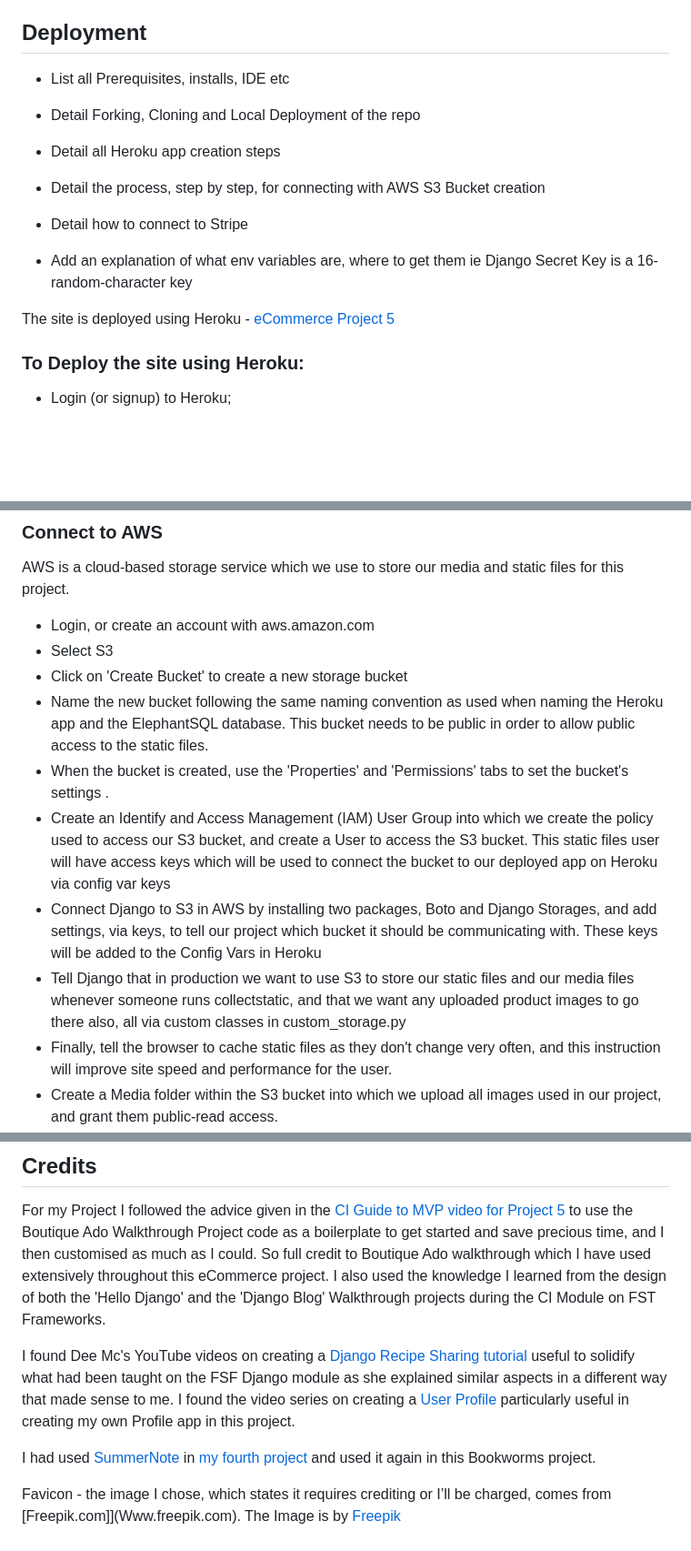
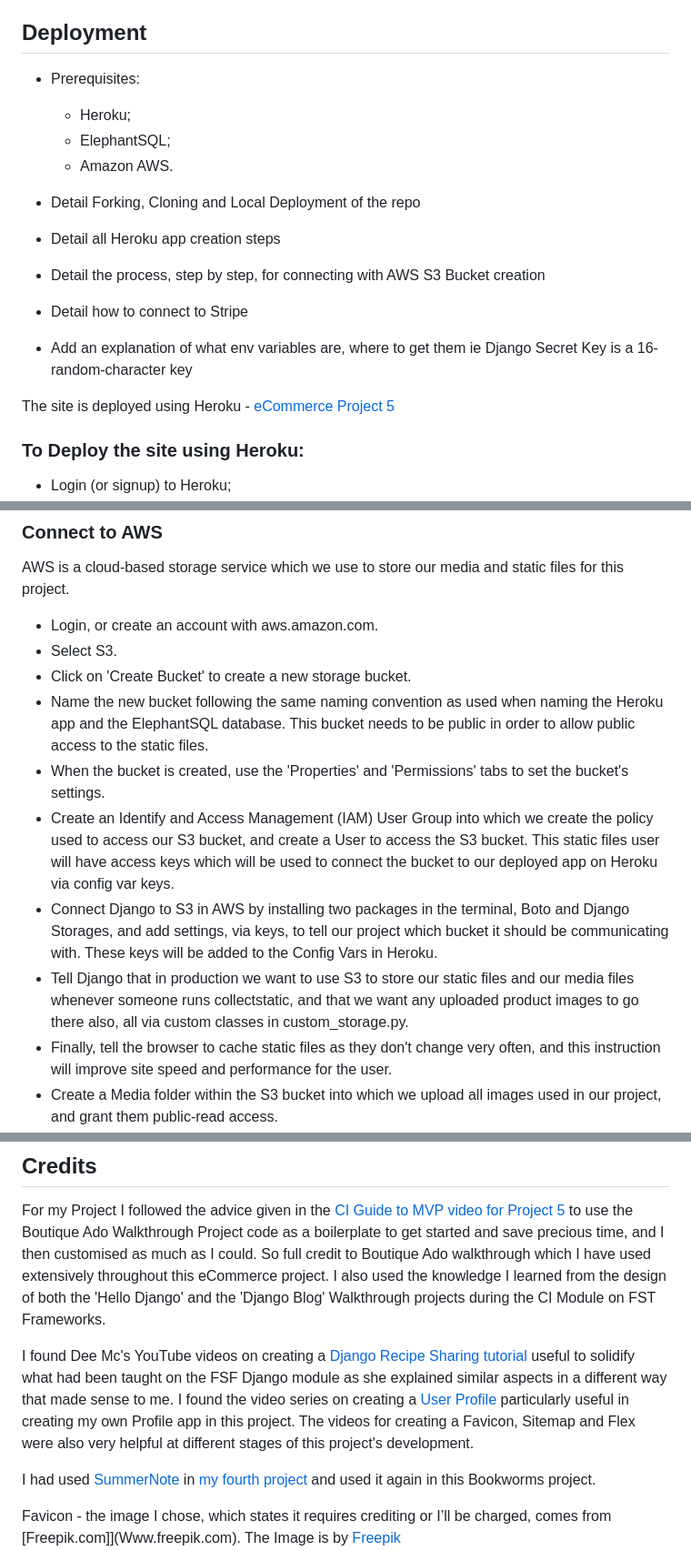
Before and after one commit to MoniMurray/bookworms-et-al, a Markdown page: README.md, 3 parts joined by grey strips. Shown: that part at 91% size. Rendered like a GitHub page; blank space fills up the shorter version.

Commit message:
Readme.md - Add to Deployment section and to Credit Section

```diff
--- a/README.md
+++ b/README.md
@@ -412,7 +412,11 @@ Testing is documented in TESTING.md file [here](TESTING.md)
 
 ## Deployment<a name="deployment"></a>
 
-- List all Prerequisites, installs, IDE etc
+- Prerequisites:
+
+	- Heroku;
+	- ElephantSQL;
+	- Amazon AWS.
 
 - Detail Forking, Cloning and Local Deployment of the repo
 
@@ -532,14 +535,14 @@ To do this, you should:
 
 AWS is a cloud-based storage service which we use to store our media and static files for this project.
 
-- Login, or create an account with aws.amazon.com
-- Select S3
-- Click on 'Create Bucket' to create a new storage bucket
+- Login, or create an account with aws.amazon.com.
+- Select S3.
+- Click on 'Create Bucket' to create a new storage bucket.
 - Name the new bucket following the same naming convention as used when naming the Heroku app and the ElephantSQL database.  This bucket needs to be public in order to allow public access to the static files.
-- When the bucket is created, use the 'Properties' and 'Permissions' tabs to set the bucket's settings .
-- Create an Identify and Access Management (IAM) User Group into which we create the policy used to access our S3 bucket, and create a User to access the S3 bucket.  This static files user will have access keys which will be used to connect the bucket to our deployed app on Heroku via config var keys
-- Connect Django to S3 in AWS by installing two packages, Boto and Django Storages, and add settings, via keys, to tell our project which bucket it should be communicating with.  These keys will be added to the Config Vars in Heroku
-- Tell Django that in production we want to use S3 to store our static files and our media files whenever someone runs collectstatic, and that we want any uploaded product images to go there also, all via custom classes in custom_storage.py
+- When the bucket is created, use the 'Properties' and 'Permissions' tabs to set the bucket's settings.
+- Create an Identify and Access Management (IAM) User Group into which we create the policy used to access our S3 bucket, and create a User to access the S3 bucket.  This static files user will have access keys which will be used to connect the bucket to our deployed app on Heroku via config var keys.
+- Connect Django to S3 in AWS by installing two packages in the terminal, Boto and Django Storages, and add settings, via keys, to tell our project which bucket it should be communicating with.  These keys will be added to the Config Vars in Heroku.
+- Tell Django that in production we want to use S3 to store our static files and our media files whenever someone runs collectstatic, and that we want any uploaded product images to go there also, all via custom classes in custom_storage.py.
 - Finally, tell the browser to cache static files as they don't change very often, and this instruction will improve site speed and performance for the user.
 - Create a Media folder within the S3 bucket into which we upload all images used in our project, and grant them public-read access.
 
@@ -550,7 +553,7 @@ AWS is a cloud-based storage service which we use to store our media and static
 For my Project I followed the advice given in the [CI Guide to MVP video for Project 5](https://youtu.be/i7clFOYiwS0) to use the Boutique Ado Walkthrough Project code as a boilerplate to get started and save precious time, and I then customised as much as I could.  So full credit to Boutique Ado walkthrough which I have used extensively throughout this eCommerce project.
  I also used the knowledge I learned from the design of both the 'Hello Django' and the 'Django Blog' Walkthrough projects during the CI Module on FST Frameworks.
 
-I found Dee Mc's YouTube videos on creating a [Django Recipe Sharing tutorial](https://www.youtube.com/watch?v=E9eWdZTpiGA&list=PLXuTq6OsqZjbCSfiLNb2f1FOs8viArjWy&index=4) useful to solidify what had been taught on the FSF Django module as she explained similar aspects in a different way that made sense to me. I found the video series on creating a [User Profile](https://www.youtube.com/watch?v=dGnRsNH81Ik&list=PLXuTq6OsqZjYSa-lrjd5wMGl23zpnhvln&index=2) particularly useful in creating my own Profile app in this project.
+I found Dee Mc's YouTube videos on creating a [Django Recipe Sharing tutorial](https://www.youtube.com/watch?v=E9eWdZTpiGA&list=PLXuTq6OsqZjbCSfiLNb2f1FOs8viArjWy&index=4) useful to solidify what had been taught on the FSF Django module as she explained similar aspects in a different way that made sense to me. I found the video series on creating a [User Profile](https://www.youtube.com/watch?v=dGnRsNH81Ik&list=PLXuTq6OsqZjYSa-lrjd5wMGl23zpnhvln&index=2) particularly useful in creating my own Profile app in this project. The videos for creating a Favicon, Sitemap and Flex were also very helpful at different stages of this project's development.
 
 I had used [SummerNote](https://djangocentral.com/integrating-summernote-in-django/) in [my fourth project](https://github.com/MoniMurray/shopping-list) and used it again in this Bookworms project.
 
```
Also changed, not shown: other parts of README.md (+1 -2 lines).
